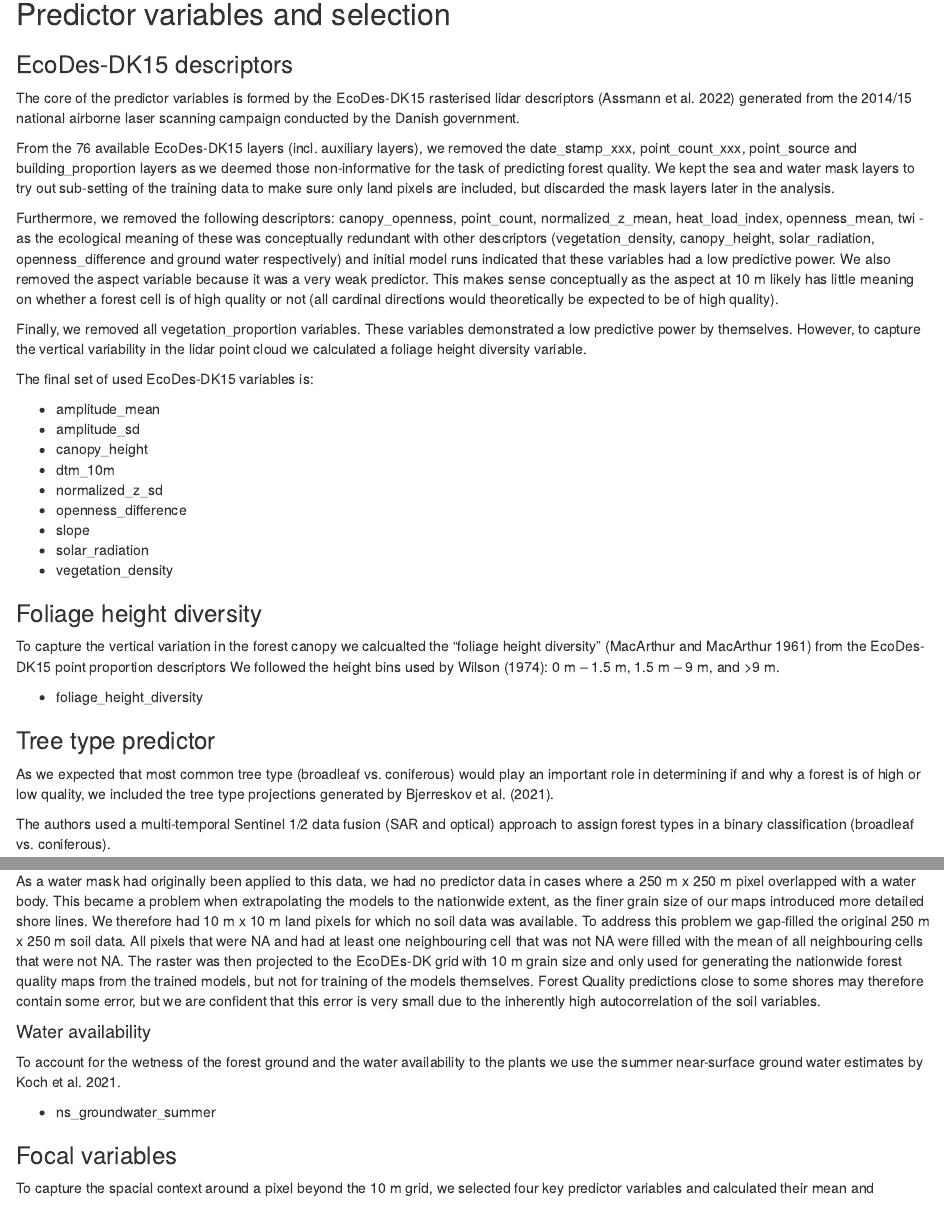
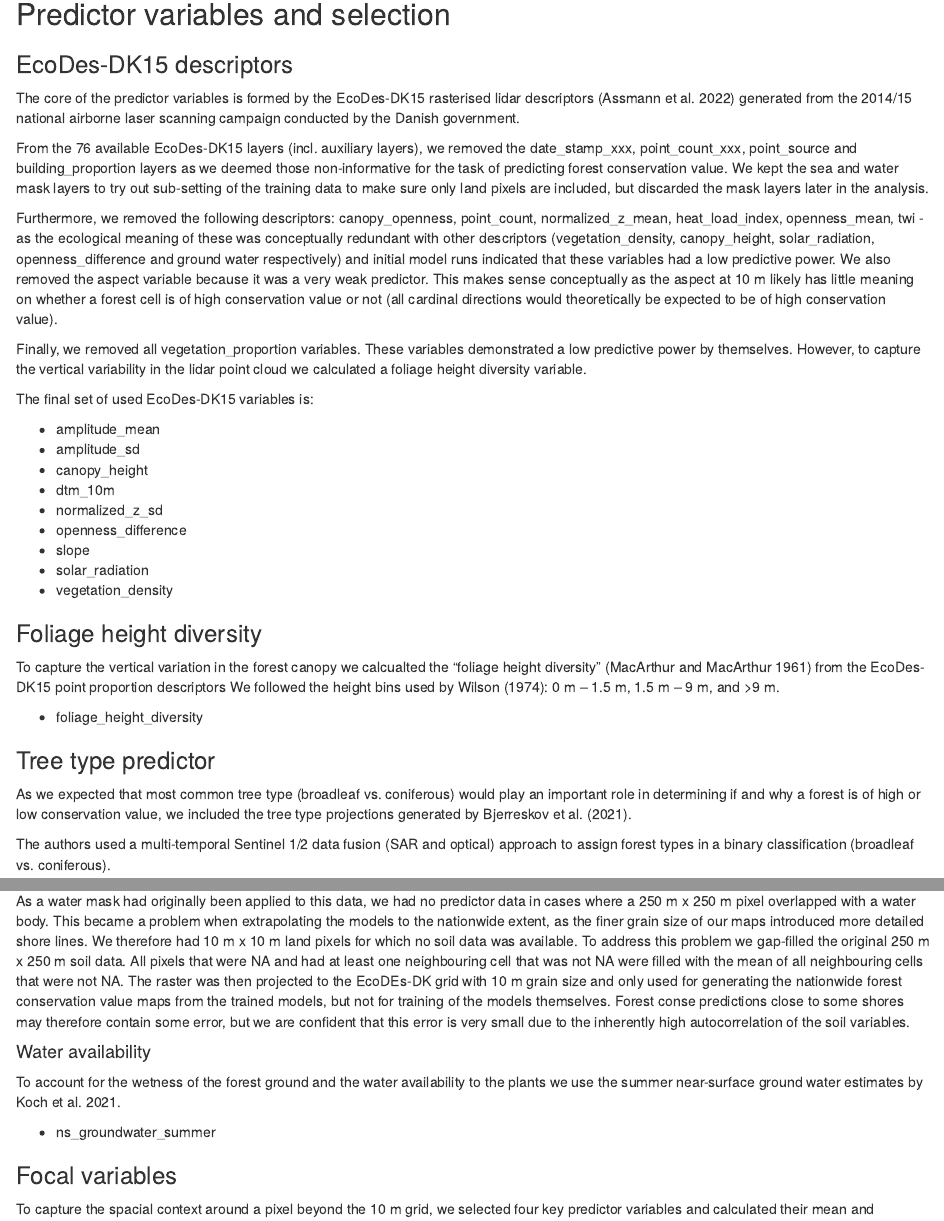
Before and after one commit to jakobjassmann/dk_forest_lidar_2021, an R Markdown document (docs/data_overview.Rmd): the page in a window 1100 px wide, from 140 px down, and a second part further down, joined at a grey line. Rendered offline with R 4.5, knitr and Pandoc, with nearby package versions; some code elsewhere in the file could not run offline.

Commit message:
changed quality to conservation value in predictor data overview

```diff
--- a/docs/data_overview.Rmd
+++ b/docs/data_overview.Rmd
@@ -27,7 +27,7 @@ airborne laser scanning campaign conducted by the Danish government.
 From the 76 available EcoDes-DK15 layers (incl. auxiliary layers),
 we removed the date_stamp_xxx, point_count_xxx, point_source and
 building_proportion layers as we deemed those non-informative for the task of
-predicting forest quality. We kept the sea and water mask layers to try out
+predicting forest conservation value. We kept the sea and water mask layers to try out
 sub-setting of the training data to make sure only land pixels are included,
 but discarded the mask layers later in the analysis.
 
@@ -39,8 +39,8 @@ openness_difference and ground water respectively) and initial model runs
 indicated that these variables had a low predictive power. We also removed
 the aspect variable because it was a very weak predictor. This makes sense
 conceptually as the aspect at 10 m likely has little meaning on whether a
-forest cell is of high quality or not (all cardinal directions would
-theoretically be expected to be of high quality).
+forest cell is of high conservation value or not (all cardinal directions would
+theoretically be expected to be of high conservation value).
 
 Finally, we removed all vegetation_proportion variables. These variables
 demonstrated a low predictive power by themselves. However, to capture the
@@ -71,7 +71,7 @@ Wilson (1974): 0 m – 1.5 m, 1.5 m – 9 m, and >9 m.
 ### Tree type predictor
 
 As we expected that most common tree type (broadleaf vs. coniferous) would play
-an important role in determining if and why a forest is of high or low quality,
+an important role in determining if and why a forest is of high or low conservation value,
 we included the tree type projections generated by Bjerreskov et al. (2021).
 
 The authors used a multi-temporal Sentinel 1/2 data fusion (SAR and optical)
@@ -118,8 +118,8 @@ no soil data was available. To address this problem we gap-filled the original
 250 m x 250 m soil data. All pixels that were NA and had at least one neighbouring cell
 that was not NA were filled with the mean of all neighbouring cells that were not NA.
 The raster was then projected to the EcoDEs-DK grid with 10 m grain size and
-only used for generating the nationwide forest quality maps from the trained
-models, but not for training of the models themselves. Forest Quality predictions close to some
+only used for generating the nationwide forest conservation value maps from the trained
+models, but not for training of the models themselves. Forest conse predictions close to some
 shores may therefore contain some error, but we are confident that this error is
 very small due to the inherently high autocorrelation of the soil variables.
 
```
Also changed, not shown: 1 other file.
